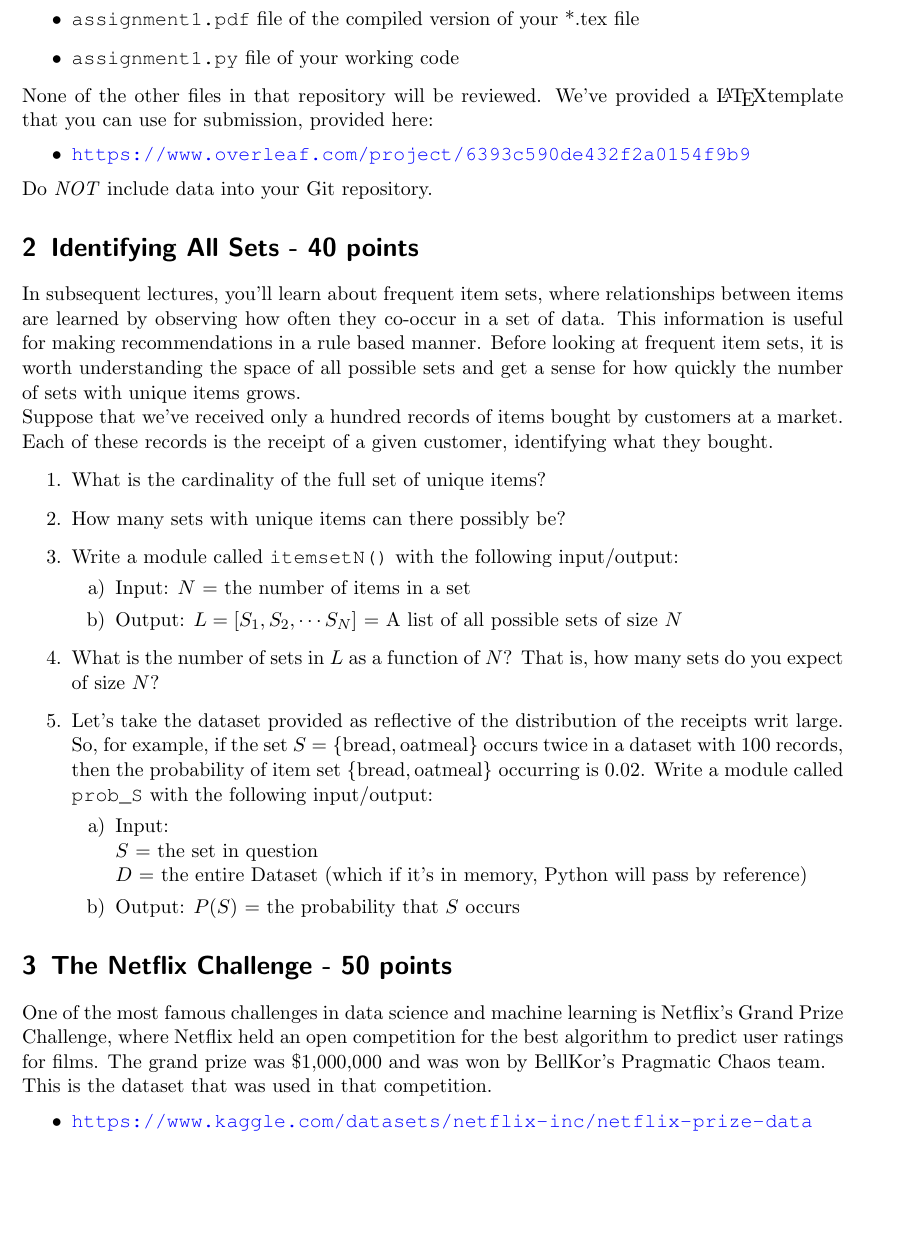
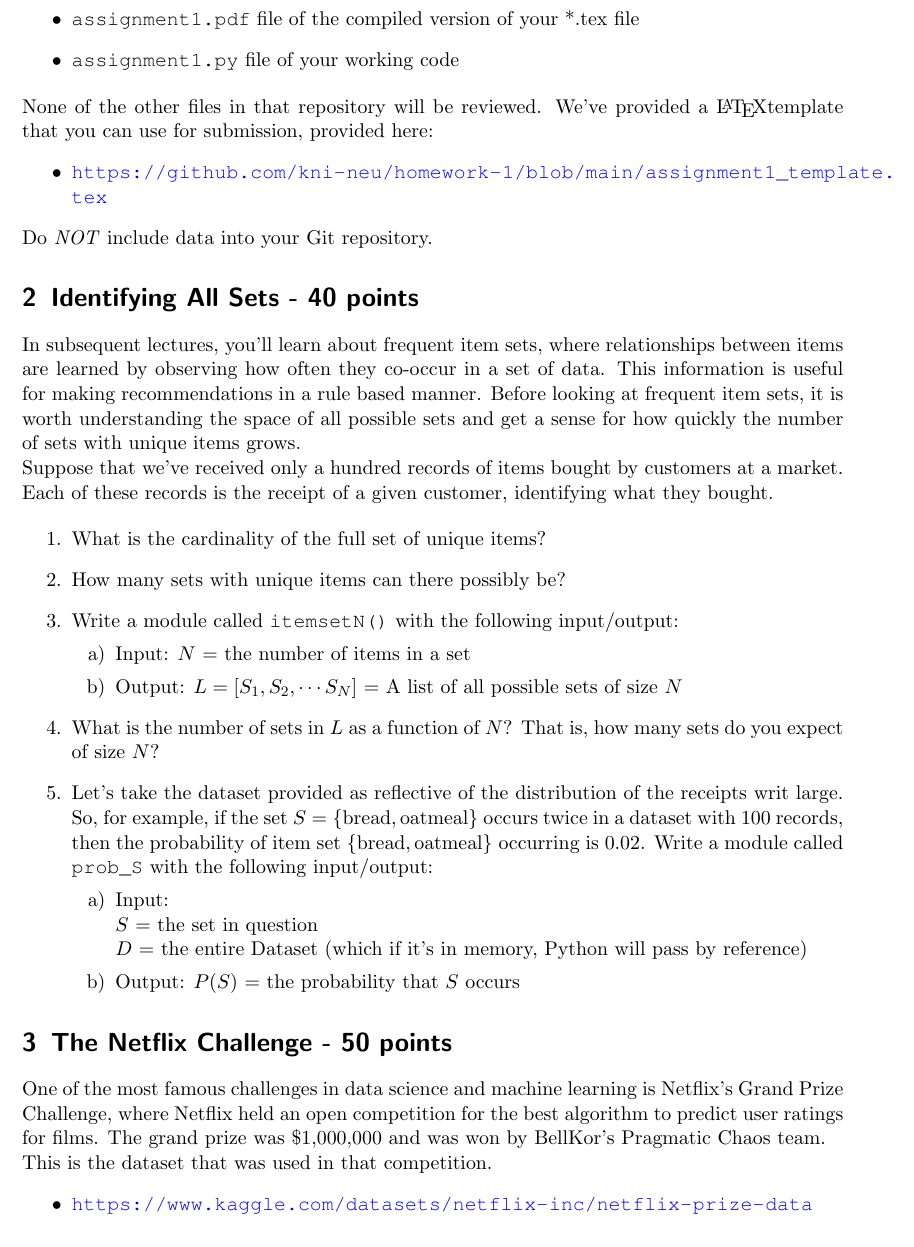
Before and after one commit to kni-neu/homework-1, a LaTeX problem sheet (assignment1_template.tex): part of page 3 of 4 before the commit and part of page 3 of 5 after it, cut so that both start at the same text, the shorter picture padded with empty space. Compiled offline with pdfLaTeX.

Commit message:
Update assignment1_template.tex
Slight Changes to TeX.

```diff
--- a/assignment1_template.tex
+++ b/assignment1_template.tex
@@ -211,7 +211,7 @@ At the end of this assignment, your submission will point to a repository, where
 
 None of the other files in that repository will be reviewed. We've provided a \LaTeX template that you can use for submission, provided here:
 \begin{itemize}
-    \item \url{https://www.overleaf.com/project/6393c590de432f2a0154f9b9}
+    \item \url{https://github.com/kni-neu/homework-1/blob/main/assignment1_template.tex}
 \end{itemize}
 
 Do \emph{NOT} include data into your Git repository.
```
